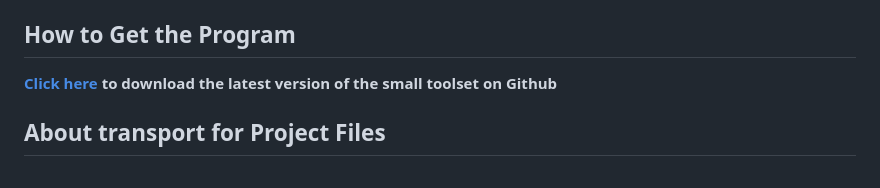
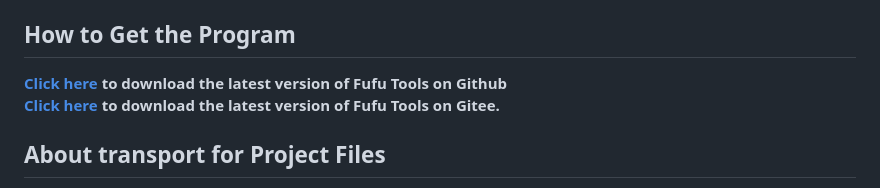
Before and after one commit to DuckDuckStudio/Fufu_Tools, a Markdown page: README-EN(UK).md, the part around the change. Rendered like a GitHub page.

```diff
--- a/README-EN(UK).md
+++ b/README-EN(UK).md
@@ -12,7 +12,8 @@ Also, please install the library files used in the code by yourself! (you can us
 
 ## How to Get the Program
 
-**[Click here](https://github.com/DuckDuckStudio/Fufu_Tools/releases) to download the latest version of the small toolset on Github**<br>
+**[Click here](https://github.com/DuckDuckStudio/Fufu_Tools/releases) to download the latest version of Fufu Tools on Github**<br>
+**[Click here](https://gitee.com/duckstudio/fufu-tools/releases/) to download the latest version of Fufu Tools on Gitee.**<br>
 
 ## About transport for Project Files
 
```
